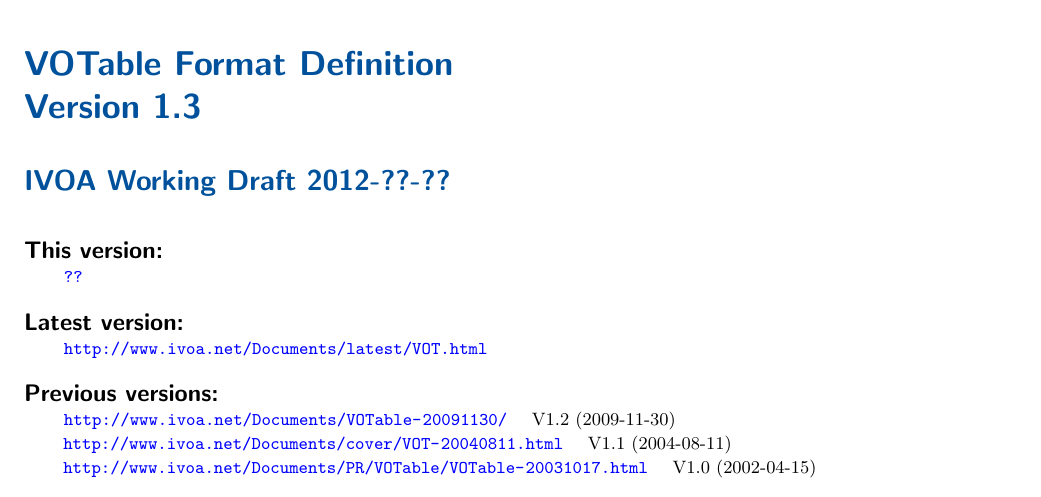
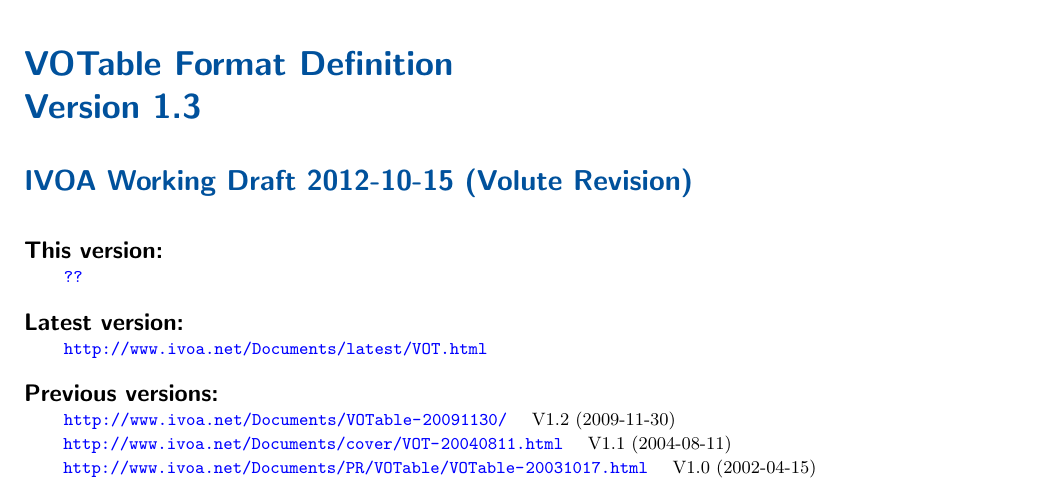
Before and after one commit to ivoa-std/VOTable, a LaTeX document (votable.tex): part of page 1 of 32, cut so that both start at the same text. Compiled offline with pdfLaTeX.

Commit message:
votable: add svn revision number to front matter, at least while it's a draft

```diff
--- a/votable.tex
+++ b/votable.tex
@@ -157,7 +157,7 @@
 % Provide a title for your document
 \title{VOTable Format Definition}
 % Give date and version number
-\date{2012-??-??}
+\date{2012-10-15 (Volute $\mbox{}$Revision$\mbox{}$)}
 
 % Choose one document type from below
 %\ivoatype{IVOA Note}
```
